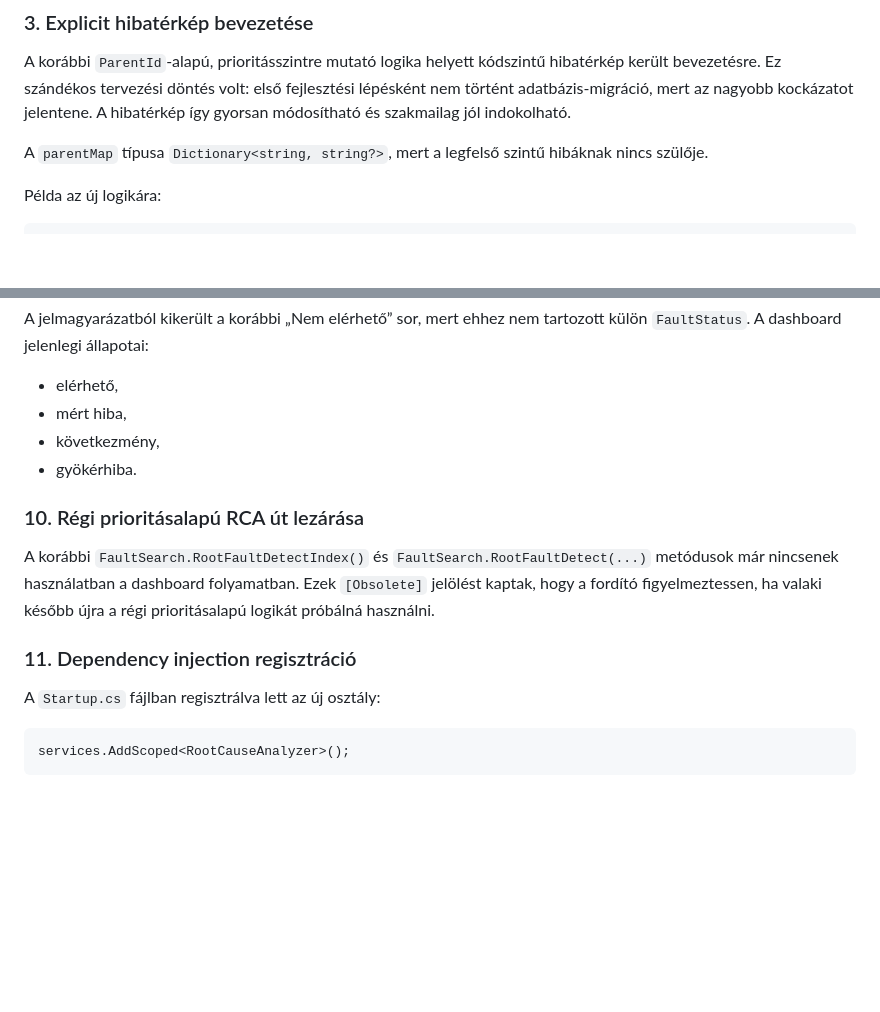
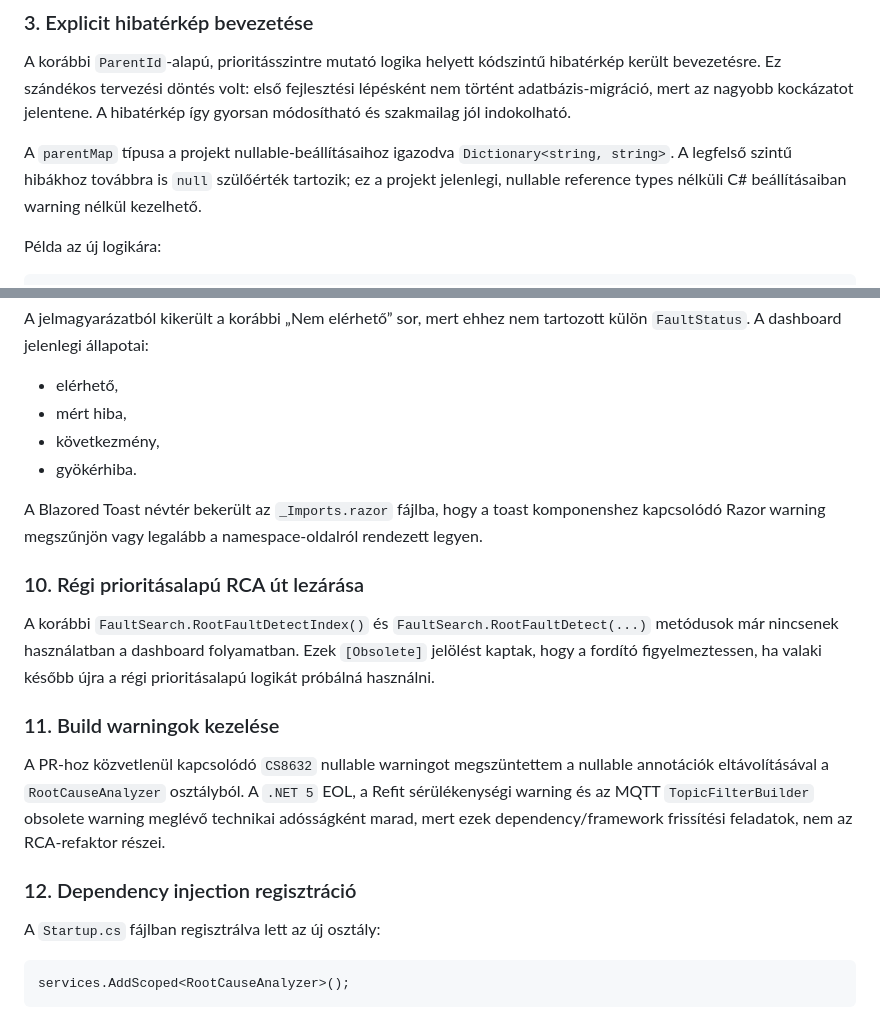
Before and after one commit to SLandoL/szakdoga-fms, a Markdown page: docs/development-log-root-cause-analyzer.md, 2 parts joined by grey strips. GitHub-like rendering; blank space fills up the shorter version.

Commit message:
Document warning cleanup decisions

```diff
--- a/docs/development-log-root-cause-analyzer.md
+++ b/docs/development-log-root-cause-analyzer.md
@@ -65,7 +65,7 @@ CONSEQUENCE = nem közvetlenül mért hiba, hanem egy aktív felsőbb hiba miatt
 
 A korábbi `ParentId`-alapú, prioritásszintre mutató logika helyett kódszintű hibatérkép került bevezetésre. Ez szándékos tervezési döntés volt: első fejlesztési lépésként nem történt adatbázis-migráció, mert az nagyobb kockázatot jelentene. A hibatérkép így gyorsan módosítható és szakmailag jól indokolható.
 
-A `parentMap` típusa `Dictionary<string, string?>`, mert a legfelső szintű hibáknak nincs szülője.
+A `parentMap` típusa a projekt nullable-beállításaihoz igazodva `Dictionary<string, string>`. A legfelső szintű hibákhoz továbbra is `null` szülőérték tartozik; ez a projekt jelenlegi, nullable reference types nélküli C# beállításaiban warning nélkül kezelhető.
 
 Példa az új logikára:
 
@@ -184,11 +184,17 @@ A jelmagyarázatból kikerült a korábbi „Nem elérhető” sor, mert ehhez n
 - következmény,
 - gyökérhiba.
 
+A Blazored Toast névtér bekerült az `_Imports.razor` fájlba, hogy a toast komponenshez kapcsolódó Razor warning megszűnjön vagy legalább a namespace-oldalról rendezett legyen.
+
 ### 10. Régi prioritásalapú RCA út lezárása
 
 A korábbi `FaultSearch.RootFaultDetectIndex()` és `FaultSearch.RootFaultDetect(...)` metódusok már nincsenek használatban a dashboard folyamatban. Ezek `[Obsolete]` jelölést kaptak, hogy a fordító figyelmeztessen, ha valaki később újra a régi prioritásalapú logikát próbálná használni.
 
-### 11. Dependency injection regisztráció
+### 11. Build warningok kezelése
+
+A PR-hoz közvetlenül kapcsolódó `CS8632` nullable warningot megszüntettem a nullable annotációk eltávolításával a `RootCauseAnalyzer` osztályból. A `.NET 5` EOL, a Refit sérülékenységi warning és az MQTT `TopicFilterBuilder` obsolete warning meglévő technikai adósságként marad, mert ezek dependency/framework frissítési feladatok, nem az RCA-refaktor részei.
+
+### 12. Dependency injection regisztráció
 
 A `Startup.cs` fájlban regisztrálva lett az új osztály:
 
```
